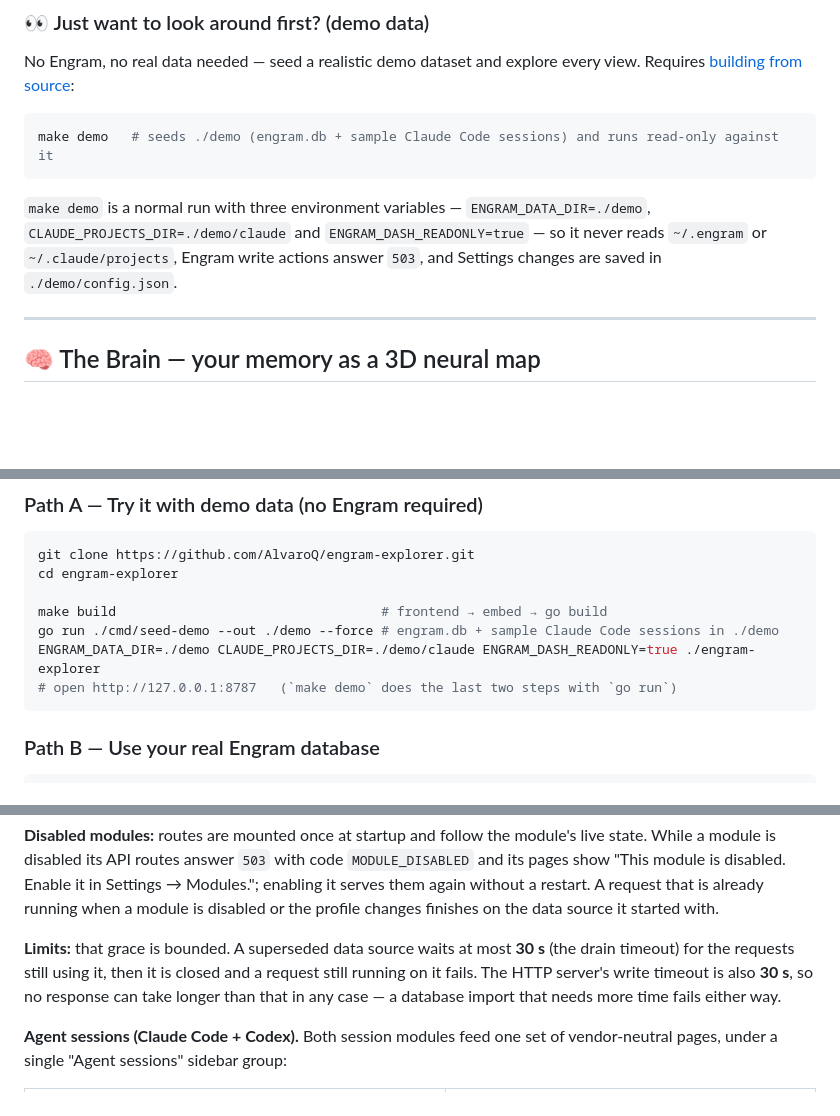
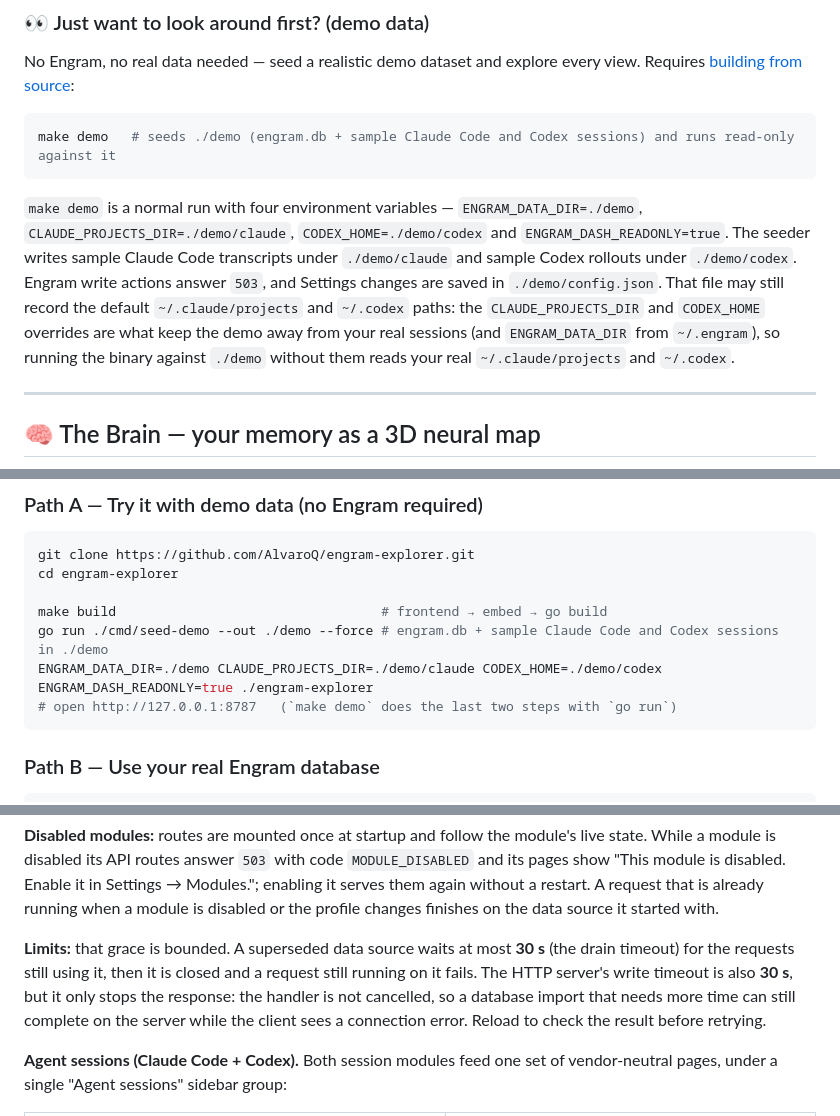
Before and after one commit to AlvaroQ/engram-explorer, a Markdown page: README.md, 3 parts joined by grey strips. Rendered like a GitHub page; blank space fills up the shorter version.

````diff
--- a/README.md
+++ b/README.md
@@ -73,12 +73,16 @@ engram serve   # creates ~/.engram/engram.db on first run
 No Engram, no real data needed — seed a realistic demo dataset and explore every view. Requires [building from source](#-build-from-source):
 
 ```bash
-make demo   # seeds ./demo (engram.db + sample Claude Code sessions) and runs read-only against it
+make demo   # seeds ./demo (engram.db + sample Claude Code and Codex sessions) and runs read-only against it
 ```
 
-`make demo` is a normal run with three environment variables — `ENGRAM_DATA_DIR=./demo`,
-`CLAUDE_PROJECTS_DIR=./demo/claude` and `ENGRAM_DASH_READONLY=true` — so it never reads `~/.engram` or
-`~/.claude/projects`, Engram write actions answer `503`, and Settings changes are saved in `./demo/config.json`.
+`make demo` is a normal run with four environment variables — `ENGRAM_DATA_DIR=./demo`,
+`CLAUDE_PROJECTS_DIR=./demo/claude`, `CODEX_HOME=./demo/codex` and `ENGRAM_DASH_READONLY=true`. The seeder
+writes sample Claude Code transcripts under `./demo/claude` and sample Codex rollouts under `./demo/codex`.
+Engram write actions answer `503`, and Settings changes are saved in `./demo/config.json`. That file may still
+record the default `~/.claude/projects` and `~/.codex` paths: the `CLAUDE_PROJECTS_DIR` and `CODEX_HOME`
+overrides are what keep the demo away from your real sessions (and `ENGRAM_DATA_DIR` from `~/.engram`), so
+running the binary against `./demo` without them reads your real `~/.claude/projects` and `~/.codex`.
 
 ---
 
@@ -148,8 +152,8 @@ git clone https://github.com/AlvaroQ/engram-explorer.git
 cd engram-explorer
 
 make build                                  # frontend → embed → go build
-go run ./cmd/seed-demo --out ./demo --force # engram.db + sample Claude Code sessions in ./demo
-ENGRAM_DATA_DIR=./demo CLAUDE_PROJECTS_DIR=./demo/claude ENGRAM_DASH_READONLY=true ./engram-explorer
+go run ./cmd/seed-demo --out ./demo --force # engram.db + sample Claude Code and Codex sessions in ./demo
+ENGRAM_DATA_DIR=./demo CLAUDE_PROJECTS_DIR=./demo/claude CODEX_HOME=./demo/codex ENGRAM_DASH_READONLY=true ./engram-explorer
 # open http://127.0.0.1:8787   (`make demo` does the last two steps with `go run`)
 ```
 
@@ -233,7 +237,7 @@ All three are **Tier-1**: if not found at their default paths the UI keeps them
 
 **Disabled modules:** routes are mounted once at startup and follow the module's live state. While a module is disabled its API routes answer `503` with code `MODULE_DISABLED` and its pages show "This module is disabled. Enable it in Settings → Modules."; enabling it serves them again without a restart. A request that is already running when a module is disabled or the profile changes finishes on the data source it started with.
 
-**Limits:** that grace is bounded. A superseded data source waits at most **30 s** (the drain timeout) for the requests still using it, then it is closed and a request still running on it fails. The HTTP server's write timeout is also **30 s**, so no response can take longer than that in any case — a database import that needs more time fails either way.
+**Limits:** that grace is bounded. A superseded data source waits at most **30 s** (the drain timeout) for the requests still using it, then it is closed and a request still running on it fails. The HTTP server's write timeout is also **30 s**, but it only stops the response: the handler is not cancelled, so a database import that needs more time can still complete on the server while the client sees a connection error. Reload to check the result before retrying.
 
 **Agent sessions (Claude Code + Codex).** Both session modules feed one set of vendor-neutral pages, under a
 single "Agent sessions" sidebar group:
````
Also changed, not shown: CHANGELOG.md (+6 -7 lines), SECURITY.md (+6 -3 lines).
